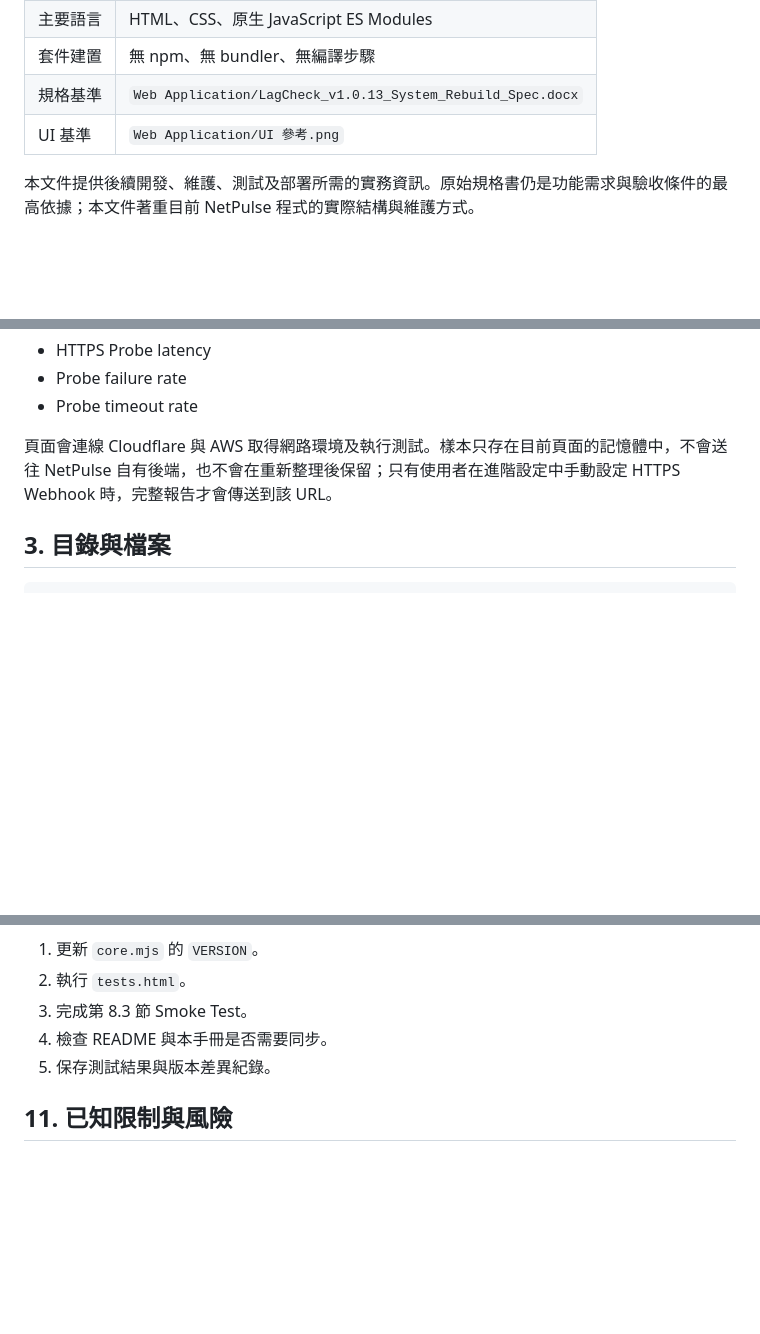
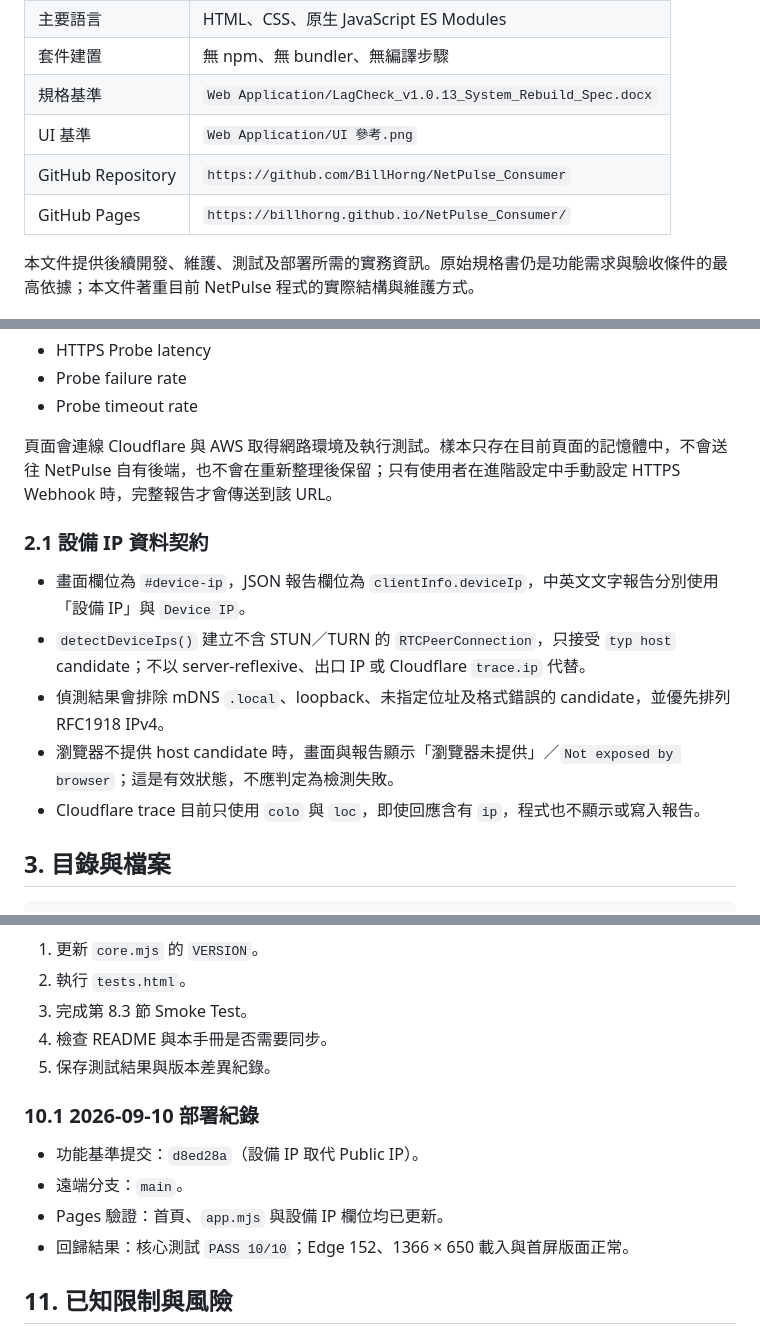
Before and after one commit to BillHorng/NetPulse_Consumer, a Markdown page: HANDOFF.md, 3 parts joined by grey strips. Drawn GitHub-style; blank space fills up the shorter version.

Commit message:
Document device IP behavior and deployment

```diff
--- a/HANDOFF.md
+++ b/HANDOFF.md
@@ -19,6 +19,8 @@ Consumer 預設流程為 3 分鐘快速診斷。一般模式按下 Start 時會
 | 套件建置 | 無 npm、無 bundler、無編譯步驟 |
 | 規格基準 | `Web Application/LagCheck_v1.0.13_System_Rebuild_Spec.docx` |
 | UI 基準 | `Web Application/UI 參考.png` |
+| GitHub Repository | `https://github.com/BillHorng/NetPulse_Consumer` |
+| GitHub Pages | `https://billhorng.github.io/NetPulse_Consumer/` |
 
 本文件提供後續開發、維護、測試及部署所需的實務資訊。原始規格書仍是功能需求與驗收條件的最高依據；本文件著重目前 NetPulse 程式的實際結構與維護方式。
 
@@ -33,6 +35,14 @@ NetPulse 透過瀏覽器的 HTTPS `fetch` 請求測量應用層延遲，並根
 - Probe timeout rate
 
 頁面會連線 Cloudflare 與 AWS 取得網路環境及執行測試。樣本只存在目前頁面的記憶體中，不會送往 NetPulse 自有後端，也不會在重新整理後保留；只有使用者在進階設定中手動設定 HTTPS Webhook 時，完整報告才會傳送到該 URL。
+
+### 2.1 設備 IP 資料契約
+
+- 畫面欄位為 `#device-ip`，JSON 報告欄位為 `clientInfo.deviceIp`，中英文文字報告分別使用「設備 IP」與 `Device IP`。
+- `detectDeviceIps()` 建立不含 STUN／TURN 的 `RTCPeerConnection`，只接受 `typ host` candidate；不以 server-reflexive、出口 IP 或 Cloudflare `trace.ip` 代替。
+- 偵測結果會排除 mDNS `.local`、loopback、未指定位址及格式錯誤的 candidate，並優先排列 RFC1918 IPv4。
+- 瀏覽器不提供 host candidate 時，畫面與報告顯示「瀏覽器未提供」／`Not exposed by browser`；這是有效狀態，不應判定為檢測失敗。
+- Cloudflare trace 目前只使用 `colo` 與 `loc`，即使回應含有 `ip`，程式也不顯示或寫入報告。
 
 ## 3. 目錄與檔案
 
@@ -346,6 +356,13 @@ export const VERSION = '1.0.1';
 4. 檢查 README 與本手冊是否需要同步。
 5. 保存測試結果與版本差異紀錄。
 
+### 10.1 2026-09-10 部署紀錄
+
+- 功能基準提交：`d8ed28a`（設備 IP 取代 Public IP）。
+- 遠端分支：`main`。
+- Pages 驗證：首頁、`app.mjs` 與設備 IP 欄位均已更新。
+- 回歸結果：核心測試 `PASS 10/10`；Edge 152、1366 × 650 載入與首屏版面正常。
+
 ## 11. 已知限制與風險
 
 - Browser `no-cors` Probe 只能觀察請求是否完成或被瀏覽器拒絕，無法提供 ICMP 或封包層資訊。
```
